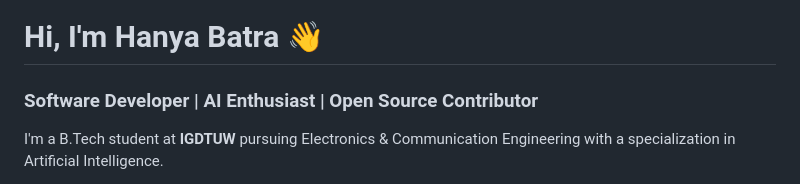
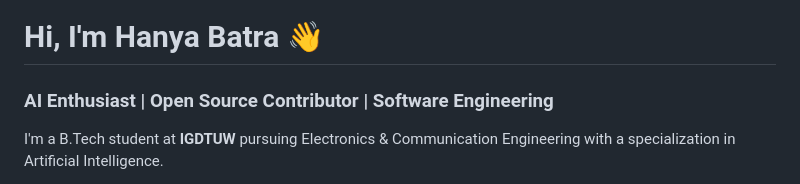
Before and after one commit to hanya98/hanya98, a Markdown page: README.md, the part around the change. GitHub-like rendering.

Commit message:
Rearrange professional title in README

```diff
--- a/README.md
+++ b/README.md
@@ -1,6 +1,6 @@
 # Hi, I'm Hanya Batra 👋
 
-### Software Developer | AI Enthusiast | Open Source Contributor
+### AI Enthusiast | Open Source Contributor  | Software Engineering
 
 I'm a B.Tech student at **IGDTUW** pursuing Electronics & Communication Engineering with a specialization in Artificial Intelligence.
 
```
